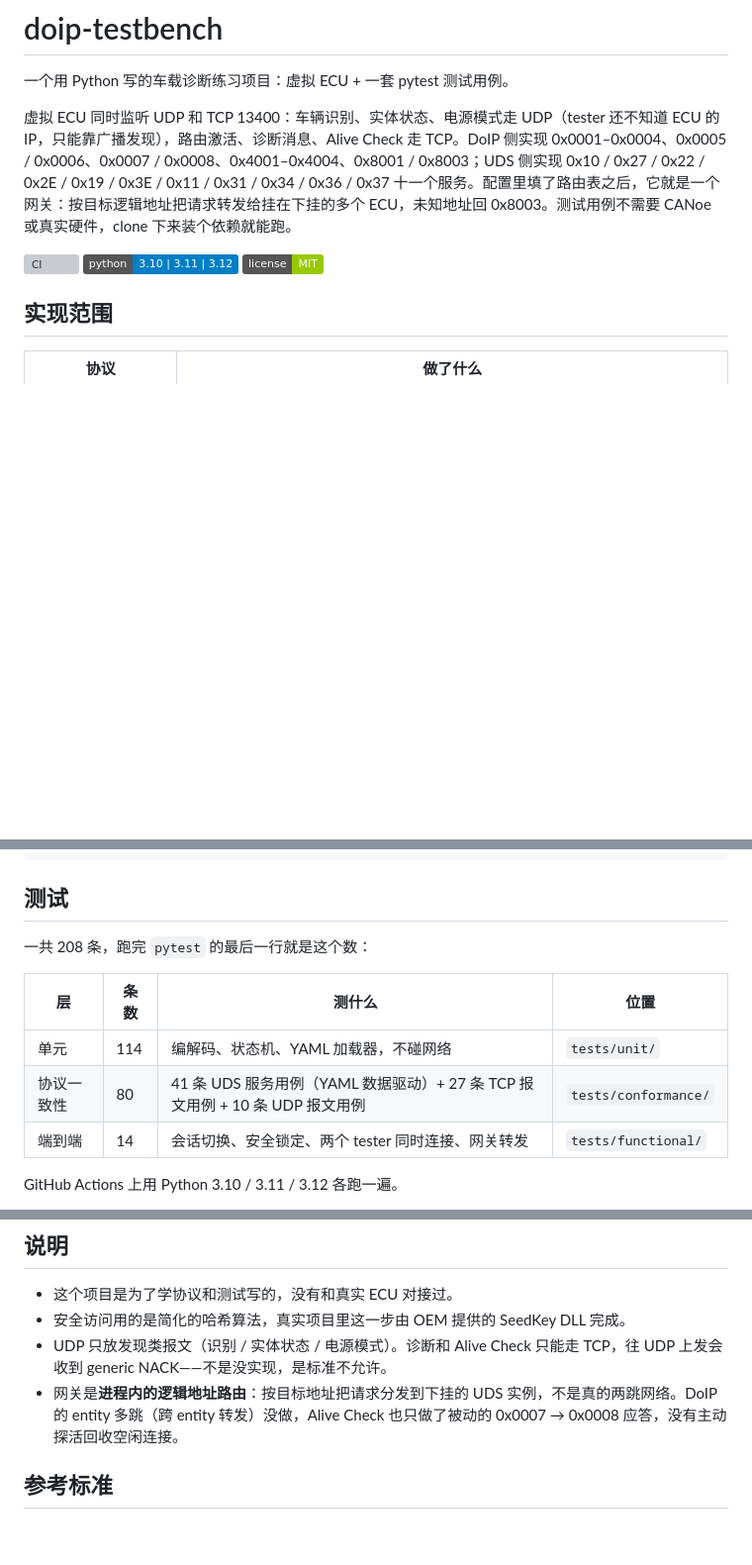
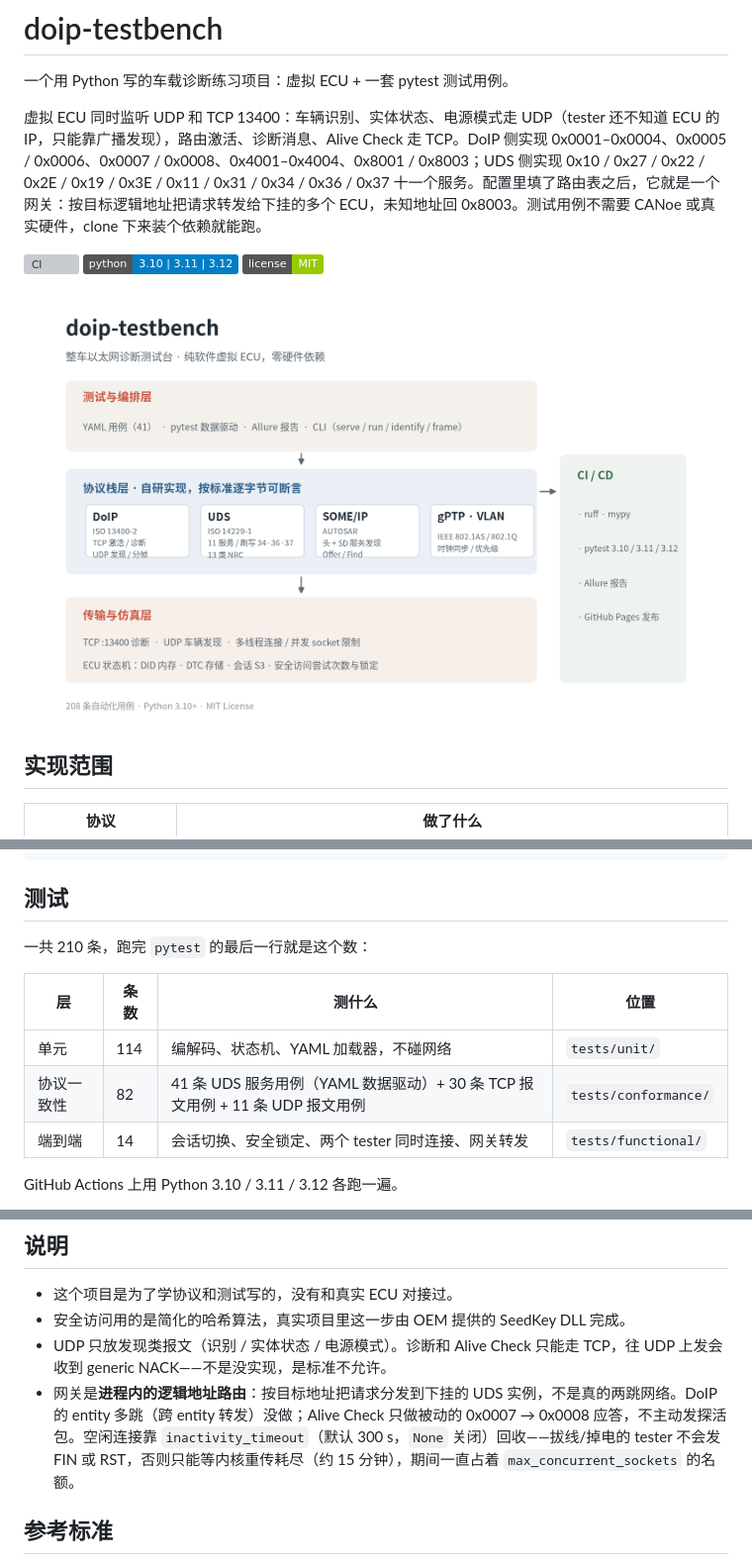
Before and after one commit to xgw7117/doip-testbench, a Markdown page: README.md, 3 parts joined by grey strips. Shown at 99% size. Rendered like a GitHub page; pictures changed too: docs/images/architecture.png; badges without logos; blank space fills up the shorter version; grey boxes are pictures that could not be loaded.

```diff
--- a/README.md
+++ b/README.md
@@ -2,11 +2,13 @@
 
 一个用 Python 写的车载诊断练习项目：虚拟 ECU + 一套 pytest 测试用例。
 
-虚拟 ECU 同时监听 UDP 和 TCP 13400：车辆识别、实体状态、电源模式走 UDP（tester 还不知道 ECU 的 IP，只能靠广播发现），路由激活、诊断消息、Alive Check 走 TCP。DoIP 侧实现 0x0001–0x0004、0x0005 / 0x0006、0x0007 / 0x0008、0x4001–0x4004、0x8001 / 0x8003；UDS 侧实现 0x10 / 0x27 / 0x22 / 0x2E / 0x19 / 0x3E / 0x11 / 0x31 / 0x34 / 0x36 / 0x37 十一个服务。配置里填了路由表之后，它就是一个网关：按目标逻辑地址把请求转发给挂在下挂的多个 ECU，未知地址回 0x8003。测试用例不需要 CANoe 或真实硬件，clone 下来装个依赖就能跑。
+虚拟 ECU 同时监听 UDP 和 TCP 13400：车辆识别、实体状态、电源模式走 UDP（tester 还不知道 ECU 的 IP，只能靠广播发现），路由激活、诊断消息、Alive Check 走 TCP。DoIP 侧实现 0x0001–0x0004、0x0005 / 0x0006、0x0007 / 0x0008、0x4001–0x4004、0x8001 / 0x8003；UDS 侧实现 0x10 / 0x27 / 0x22 / 0x2E / 0x19 / 0x3E / 0x11 / 0x31 / 0x34 / 0x36 / 0x37 十一个服务。配置里填了路由表之后，它就是一个网关：按目标逻辑地址把请求转发给下挂的多个 ECU，未知地址回 0x8003。测试用例不需要 CANoe 或真实硬件，clone 下来装个依赖就能跑。
 
 [![CI](https://github.com/xgw7117/doip-testbench/actions/workflows/ci.yml/badge.svg)](https://github.com/xgw7117/doip-testbench/actions/workflows/ci.yml)
 [![Python](https://img.shields.io/badge/python-3.10%20%7C%203.11%20%7C%203.12-blue)](https://www.python.org)
 [![License](https://img.shields.io/badge/license-MIT-green)](LICENSE)
+
+![架构](docs/images/architecture.png)
 
 ## 实现范围
 
@@ -53,12 +55,12 @@ with DoIPServer(config, port=13400) as server:
 
 ## 测试
 
-一共 208 条，跑完 `pytest` 的最后一行就是这个数：
+一共 210 条，跑完 `pytest` 的最后一行就是这个数：
 
 | 层 | 条数 | 测什么 | 位置 |
 | --- | --- | --- | --- |
 | 单元 | 114 | 编解码、状态机、YAML 加载器，不碰网络 | `tests/unit/` |
-| 协议一致性 | 80 | 41 条 UDS 服务用例（YAML 数据驱动）+ 27 条 TCP 报文用例 + 10 条 UDP 报文用例 | `tests/conformance/` |
+| 协议一致性 | 82 | 41 条 UDS 服务用例（YAML 数据驱动）+ 30 条 TCP 报文用例 + 11 条 UDP 报文用例 | `tests/conformance/` |
 | 端到端 | 14 | 会话切换、安全锁定、两个 tester 同时连接、网关转发 | `tests/functional/` |
 
 GitHub Actions 上用 Python 3.10 / 3.11 / 3.12 各跑一遍。
@@ -102,7 +104,7 @@ tests/
 - 这个项目是为了学协议和测试写的，没有和真实 ECU 对接过。
 - 安全访问用的是简化的哈希算法，真实项目里这一步由 OEM 提供的 SeedKey DLL 完成。
 - UDP 只放发现类报文（识别 / 实体状态 / 电源模式）。诊断和 Alive Check 只能走 TCP，往 UDP 上发会收到 generic NACK——不是没实现，是标准不允许。
-- 网关是**进程内的逻辑地址路由**：按目标地址把请求分发到下挂的 UDS 实例，不是真的两跳网络。DoIP 的 entity 多跳（跨 entity 转发）没做，Alive Check 也只做了被动的 0x0007 → 0x0008 应答，没有主动探活回收空闲连接。
+- 网关是**进程内的逻辑地址路由**：按目标地址把请求分发到下挂的 UDS 实例，不是真的两跳网络。DoIP 的 entity 多跳（跨 entity 转发）没做；Alive Check 只做被动的 0x0007 → 0x0008 应答，不主动发探活包。空闲连接靠 `inactivity_timeout`（默认 300 s，`None` 关闭）回收——拔线/掉电的 tester 不会发 FIN 或 RST，否则只能等内核重传耗尽（约 15 分钟），期间一直占着 `max_concurrent_sockets` 的名额。
 
 ## 参考标准
 
```
Also changed, not shown: 4 other files.
